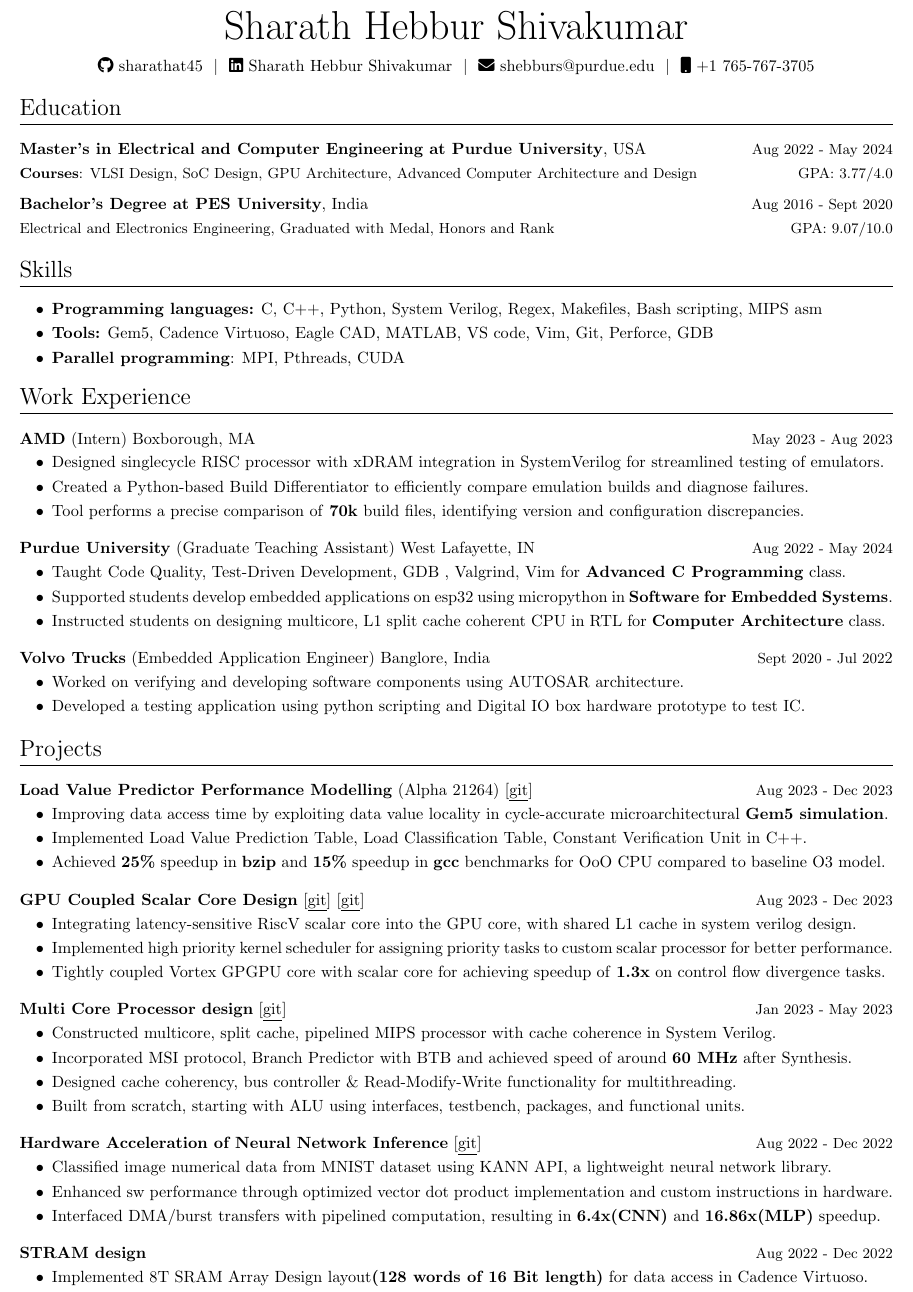
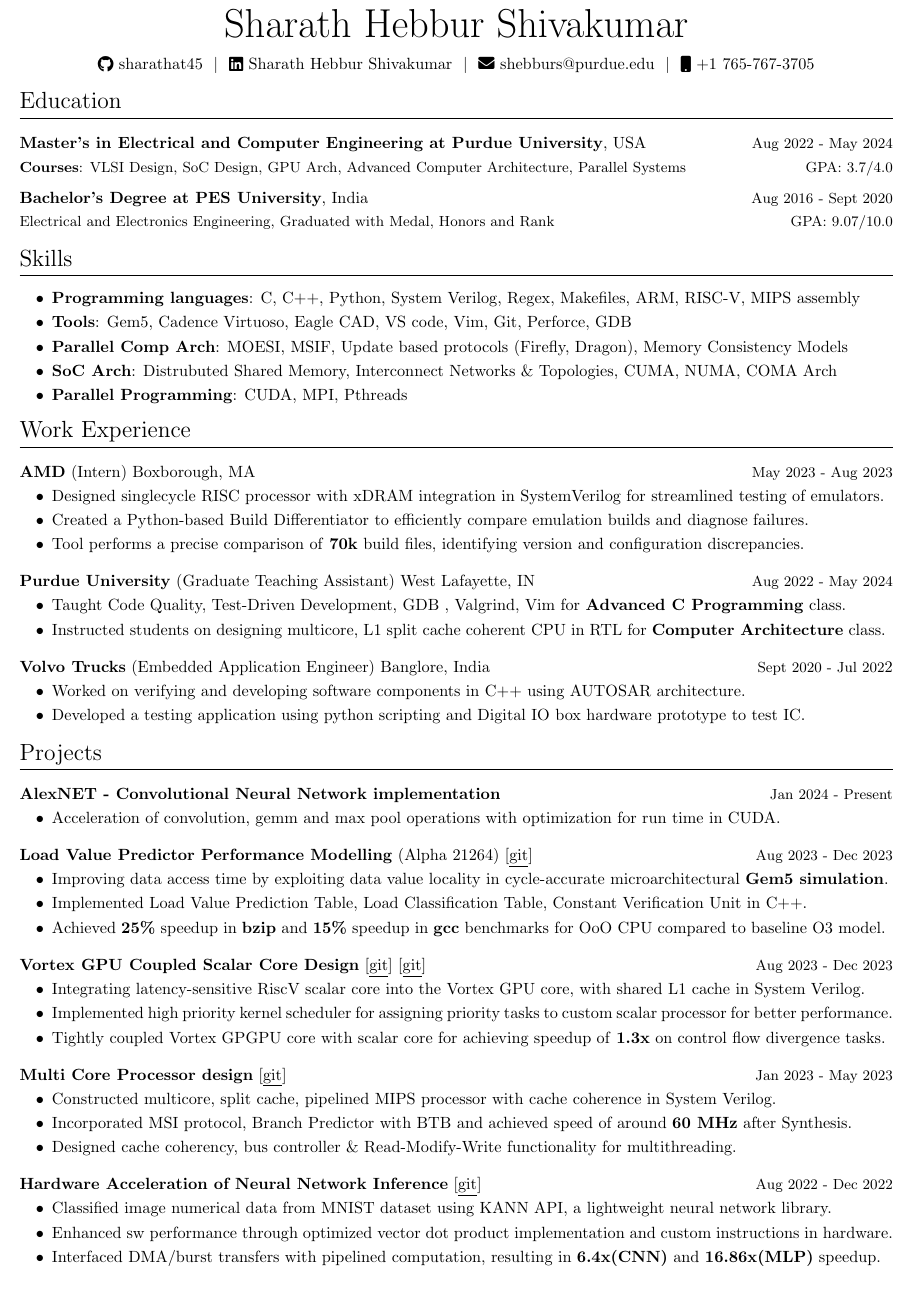
Before and after one commit to sharathat45/sharath_resume, a LaTeX CV (sharath_resume.tex): part of the page, cut so that both start at the same text. Compiled offline with pdfLaTeX.

Commit message:
parallel arch update

```diff
--- a/sharath_resume.tex
+++ b/sharath_resume.tex
@@ -31,7 +31,7 @@
 \RequirePackage{color}
 \RequirePackage{graphicx}
 \usepackage[usenames,dvipsnames]{xcolor}
-\usepackage[scale=0.9, bottom=0mm, top =1.2cm]{geometry}
+\usepackage[scale=0.9, bottom=0mm, top =0.75cm]{geometry}
 % \usepackage[scale=0.9, bottom=0mm, top =1.2cm, showframe]{geometry}
 
 %tabularx environment
@@ -71,6 +71,8 @@
 
 %for social icons
 \usepackage{fontawesome5}
+\usepackage{ifthen}
+
 
 %debug page outer frames
 %\usepackage{showframe}
@@ -105,17 +107,18 @@
 %----------------------------------------------------------------------------------------
 %Interests/ Keywords/ Summary
 % \section{Objective}
-%     Seeking Spring Co-Op (Jan-May 2024) and Full time opportunities (from May/July 2024).
+%     Seeking Full time opportunities (from May/July 2024).
 
 %----------------------------------------------------------------------------------------
 %	EDUCATION
 %----------------------------------------------------------------------------------------
+\vspace{-0.1cm}
 \section{Education}
 
 \begin{tabularx}{\linewidth}{ @{}l X@{} }
     \textbf{Master's in Electrical and Computer Engineering at Purdue University}, USA & \hfill {\small Aug 2022 - May 2024} \\[2.75pt]
     % Specialization in VLSI and Circuit Design &  \hfill GPA: 3.77/4.0\\
-    {\small \textbf{Courses}: VLSI Design, SoC Design, GPU Architecture, Advanced Computer Architecture and Design} &  \hfill {\small GPA: 3.77/4.0}\\
+    {\small \textbf{Courses}: VLSI Design, SoC Design, GPU Arch, Advanced Computer Architecture, Parallel Systems} &  \hfill {\small GPA: 3.7/4.0}\\
 \end{tabularx}
 
 \begin{tabularx}{\linewidth}{ @{}l X@{} }
@@ -126,15 +129,18 @@
 %----------------------------------------------------------------------------------------
 %	SKILLS
 %----------------------------------------------------------------------------------------
+\vspace{-0.1cm}
 \section{Skills}
-% \vspace{-0.2cm}
 
 \begin{minipage}[t]{\linewidth}
     \begin{itemize}[nosep, leftmargin=2em, itemsep=3pt]
-        \item \textbf{Programming languages:} C, C++, Python, System Verilog, Regex, Makefiles, Bash scripting, MIPS asm
-        \item \textbf{Tools:} Gem5, Cadence Virtuoso, Eagle CAD, MATLAB, VS code, Vim, Git, Perforce, GDB
+        \item \textbf{Programming languages}: C, C++, Python, System Verilog, Regex, Makefiles, ARM, RISC-V, MIPS assembly
+        \item \textbf{Tools}: Gem5, Cadence Virtuoso, Eagle CAD, VS code, Vim, Git, Perforce, GDB
+        \item \textbf{Parallel Comp Arch}: MOESI, MSIF, Update based protocols (Firefly, Dragon), Memory Consistency Models
+        \item \textbf{SoC Arch}: Distrubuted Shared Memory, Interconnect Networks \& Topologies, CUMA, NUMA, COMA Arch
+        \item \textbf{Parallel Programming}: CUDA, MPI, Pthreads
+
         % \item \textbf{FPGA tools}: Altera Cyclone (Intel Quartus prime sw), Xilinx KRIA (Vivado sw), experience in Emulation Build flow
-        \item \textbf{Parallel programming}: MPI, Pthreads, CUDA
         % \item Proficient in Automotive tools: Canoe, CAPL scripting, DaVinci Developer and Integrator
         % \item \textbf{Communication protocols:} AMBA AXI, APB, AHB, Avalon MM interface, CAN, UART, I2C
     \end{itemize}
@@ -142,7 +148,7 @@
 
 % ---------------------------------------------------------------
 %Experience
-% \vspace{-0.2cm}
+\vspace{-0.1cm}
 \section{Work Experience}
 
 \begin{tabularx}{\linewidth}{ @{}l r@{} }
@@ -168,7 +175,7 @@
         \begin{minipage}[t]{\linewidth}
             \begin{itemize}[nosep,after=\strut, leftmargin=2em, itemsep=3pt]
                 \item Taught Code Quality, Test-Driven Development, GDB , Valgrind, Vim for \textbf{Advanced C Programming} class.
-                \item Supported students develop embedded applications on esp32 using micropython in \textbf{Software for Embedded Systems}.
+                % \item Supported students develop embedded applications on esp32 using micropython in \textbf{Software for Embedded Systems}.
                 \item Instructed students on designing multicore, L1 split cache coherent CPU in RTL for \textbf{Computer Architecture} class.
             \end{itemize}
         \end{minipage}
@@ -182,7 +189,7 @@
     {
         \begin{minipage}[t]{\linewidth}
             \begin{itemize}[nosep,after=\strut, leftmargin=2em, itemsep=3pt]
-                \item Worked on verifying and developing software components using AUTOSAR architecture. % , as part of  Volvo-Eicher Truck Project.
+                \item Worked on verifying and developing software components in C++ using AUTOSAR architecture. % , as part of  Volvo-Eicher Truck Project.
                 \item Developed a testing application using python scripting and Digital IO box hardware prototype to test IC.
                 % \item This was a cost-efficient alternative to PLC to automate Instrument Cluster testing using image processing and CAPL.
                 % \item Worked as V3 Verification Engineer for IC 1.0, as part of Volvo-Eicher Truck Project.
@@ -195,7 +202,35 @@
 
 %-----------------------------------------------------------------------------
 %Projects
+\vspace{-0.1cm}
 \section{Projects}
+
+% \begin{tabularx}{\linewidth}{ @{}l r@{} }
+%     \textbf{DSI abd LTP - Performance Modelling } & \hfill {\small Jan 2024 - Present} \\[2.75pt]
+%     \multicolumn{2}{@{}X@{}}
+%     {
+%         \begin{minipage}[t]{\linewidth}
+%             \begin{itemize}[nosep,after=\strut, leftmargin=2em, itemsep=3pt]
+%                 \item Acceleration of convolution, gemm and max pool operations with optimization for run time in CUDA.
+%                 \item Acceleration of convolution, gemm and max pool operations with optimization for run time in CUDA.
+%             \end{itemize}
+%         \end{minipage}
+%     }
+% \end{tabularx}
+% \vspace{0.1cm}
+
+\begin{tabularx}{\linewidth}{ @{}l r@{} }
+    \textbf{AlexNET - Convolutional Neural Network implementation } & \hfill {\small Jan 2024 - Present} \\[2.75pt]
+    \multicolumn{2}{@{}X@{}}
+    {
+        \begin{minipage}[t]{\linewidth}
+            \begin{itemize}[nosep,after=\strut, leftmargin=2em, itemsep=3pt]
+                \item Acceleration of convolution, gemm and max pool operations with optimization for run time in CUDA.
+            \end{itemize}
+        \end{minipage}
+    }
+\end{tabularx}
+\vspace{0.1cm}
 
 \begin{tabularx}{\linewidth}{ @{}l r@{} }
     \textbf{Load Value Predictor Performance Modelling} (Alpha 21264) \href{https://github.com/sharathat45/load_value_predictor/tree/lvp_v1}{[\underline{git}]}
@@ -215,12 +250,12 @@
 \vspace{0.1cm}
 
 \begin{tabularx}{\linewidth}{ @{}l r@{} }
-    \textbf{GPU Coupled Scalar Core Design} \href{https://gitfront.io/r/Sharath/tkpYU7EunMqf/GPU-scalar-riscV-design/}{[\underline{git}]} \href{https://github.com/TehkCode/Vortex-Purdue/tree/ArchV1_3}{[\underline{git}]} & \hfill {\small Aug 2023 - Dec 2023} \\[2.75pt]
+    \textbf{Vortex GPU Coupled Scalar Core Design} \href{https://gitfront.io/r/Sharath/tkpYU7EunMqf/GPU-scalar-riscV-design/}{[\underline{git}]} \href{https://github.com/TehkCode/Vortex-Purdue/tree/ArchV1_3}{[\underline{git}]} & \hfill {\small Aug 2023 - Dec 2023} \\[2.75pt]
     \multicolumn{2}{@{}X@{}}
     {
         \begin{minipage}[t]{\linewidth}
             \begin{itemize}[nosep,after=\strut, leftmargin=2em, itemsep=3pt]
-                \item Integrating latency-sensitive RiscV scalar core into the GPU core, with shared L1 cache in system verilog design.
+                \item Integrating latency-sensitive RiscV scalar core into the Vortex GPU core, with shared L1 cache in System Verilog.
                 \item Implemented high priority kernel scheduler for assigning priority tasks to custom scalar processor for better performance.
                 \item Tightly coupled Vortex GPGPU core with scalar core for achieving speedup of \textbf{1.3x} on control flow divergence tasks.
             \end{itemize}
@@ -239,7 +274,7 @@
                 \item Incorporated MSI protocol, Branch Predictor with BTB and achieved speed of around \textbf{60 MHz} after Synthesis.
                 \item Designed cache coherency, bus controller \& Read-Modify-Write functionality for multithreading.
                 % \item Validated functionality of processor through assembly program simulations in QuestaSim and on FPGA.
-                \item Built from scratch, starting with ALU using interfaces, testbench, packages, and functional units.
+                % \item Built from scratch, starting with ALU using interfaces, testbench, packages, and functional units.
             \end{itemize}
         \end{minipage}
     }
@@ -265,24 +300,27 @@
 \end{tabularx}
 \vspace{0.1cm}
 
+
+% \begin{tabularx}{\linewidth}{ @{}l r@{} }
+%     \textbf{STRAM design} & \hfill {\small Aug 2022 - Dec 2022} \\[2.75pt]
+%     \multicolumn{2}{@{}X@{}}
+%     {
+%         \begin{minipage}[t]{\linewidth}
+%             \begin{itemize}[nosep,after=\strut, leftmargin=2em, itemsep=3pt]
+%                 \item Implemented 8T SRAM Array Design layout\textbf{(128 words of 16 Bit length)} for data access in Cadence Virtuoso.
+%                 \item Designed circuits with optimal transistor sizes for equal rise/fall times using Cadence Virtuoso for 45nm process node.
+%                 % \item Obtained a sampling rate of \textbf{1000MHz} for the Wallace Tree Multiplier silicon layout (4 Bit).
+%                 % \item Implemented 8T SRAM Array Design layout\textbf{(128 words of 16 Bit length)} for data storage and retrieval.
+%                 % \item Incorporated Write-bitline driver, sense amplifier, and pre-charge driver supporting NOR computation between words.
+%                 % \item Incorporated Write-bitline driver with a 16-bit data-in port, a sense amplifier with a 16-bit data-out port, and a pre-charge driver with a 1-bit input.
+%             \end{itemize}
+%         \end{minipage}
+%     }
+% \end{tabularx}
+
+%----------------------------------------------------------------------------------------
 %  \vspace{-\baselineskip} % Not sure why this extra space is occuring
 
-\begin{tabularx}{\linewidth}{ @{}l r@{} }
-    \textbf{STRAM design} & \hfill {\small Aug 2022 - Dec 2022} \\[2.75pt]
-    \multicolumn{2}{@{}X@{}}
-    {
-        \begin{minipage}[t]{\linewidth}
-            \begin{itemize}[nosep,after=\strut, leftmargin=2em, itemsep=3pt]
-                \item Implemented 8T SRAM Array Design layout\textbf{(128 words of 16 Bit length)} for data access in Cadence Virtuoso.
-                % \item Designed circuits with optimal transistor sizes for equal rise/fall times using Cadence Virtuoso for 45nm process node.
-                % \item Obtained a sampling rate of \textbf{1000MHz} for the Wallace Tree Multiplier silicon layout (4 Bit).
-                % \item Implemented 8T SRAM Array Design layout\textbf{(128 words of 16 Bit length)} for data storage and retrieval.
-                % \item Incorporated Write-bitline driver, sense amplifier, and pre-charge driver supporting NOR computation between words.
-                % \item Incorporated Write-bitline driver with a 16-bit data-in port, a sense amplifier with a 16-bit data-out port, and a pre-charge driver with a 1-bit input.
-            \end{itemize}
-        \end{minipage}
-    }
-\end{tabularx}
 % \begin{tabularx}{\linewidth}{ @{}l r@{} }
 %   \textbf{Air Quality Monitoring System Prototype} (collaboration with NexGen Earth Labs)\\[2.75pt]
 %   \multicolumn{2}{@{}X@{}}
```
Also changed, not shown: sharath_resume.pdf, sharath_resume.tex (1 more changed lines).
